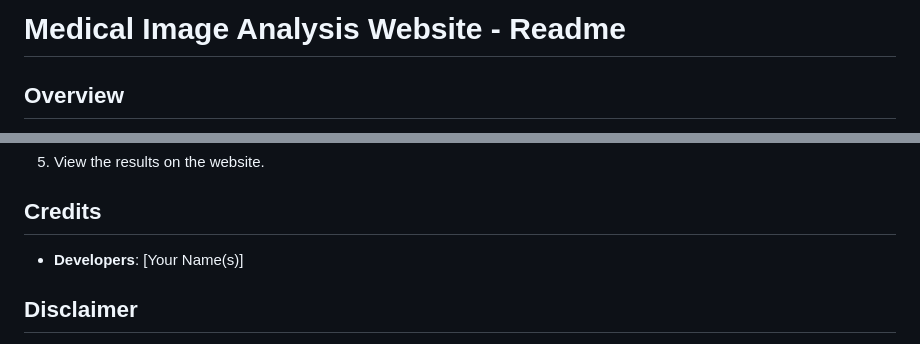
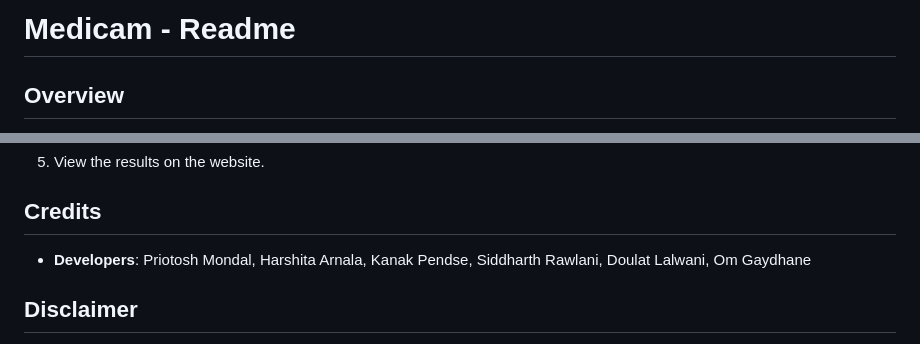
Before and after one commit to priotosh-m7/Medicam, a Markdown page: README.md, 2 parts joined by grey strips. Drawn GitHub-style.

```diff
--- a/README.md
+++ b/README.md
@@ -1,4 +1,4 @@
-# Medical Image Analysis Website - Readme
+# Medicam - Readme
 
 ## Overview
 
@@ -76,7 +76,7 @@ To run the application locally, follow these steps:
 
 ## Credits
 
-- **Developers**: [Your Name(s)]
+- **Developers**: Priotosh Mondal, Harshita Arnala, Kanak Pendse, Siddharth Rawlani, Doulat Lalwani, Om Gaydhane
 
 ## Disclaimer
 
```
